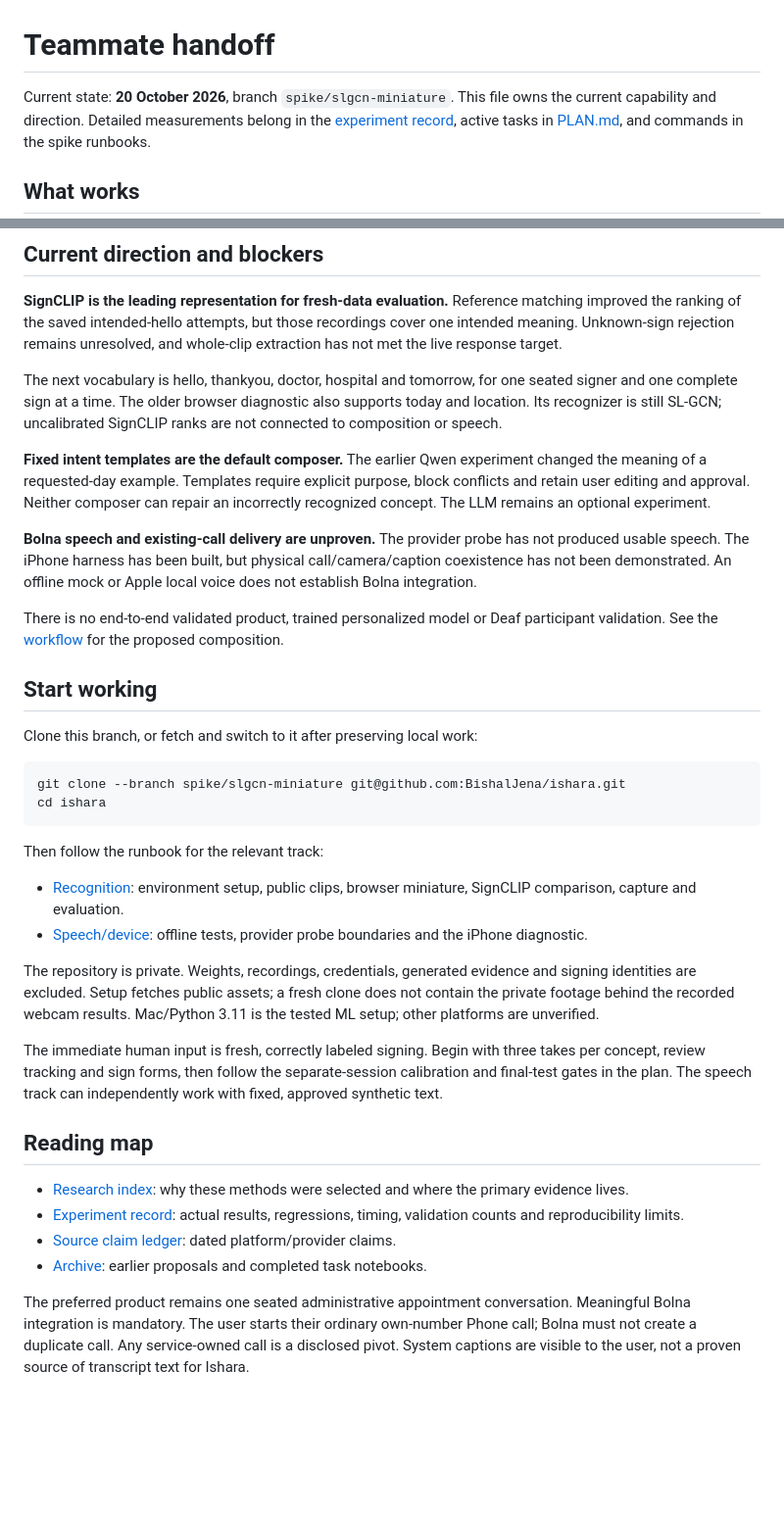
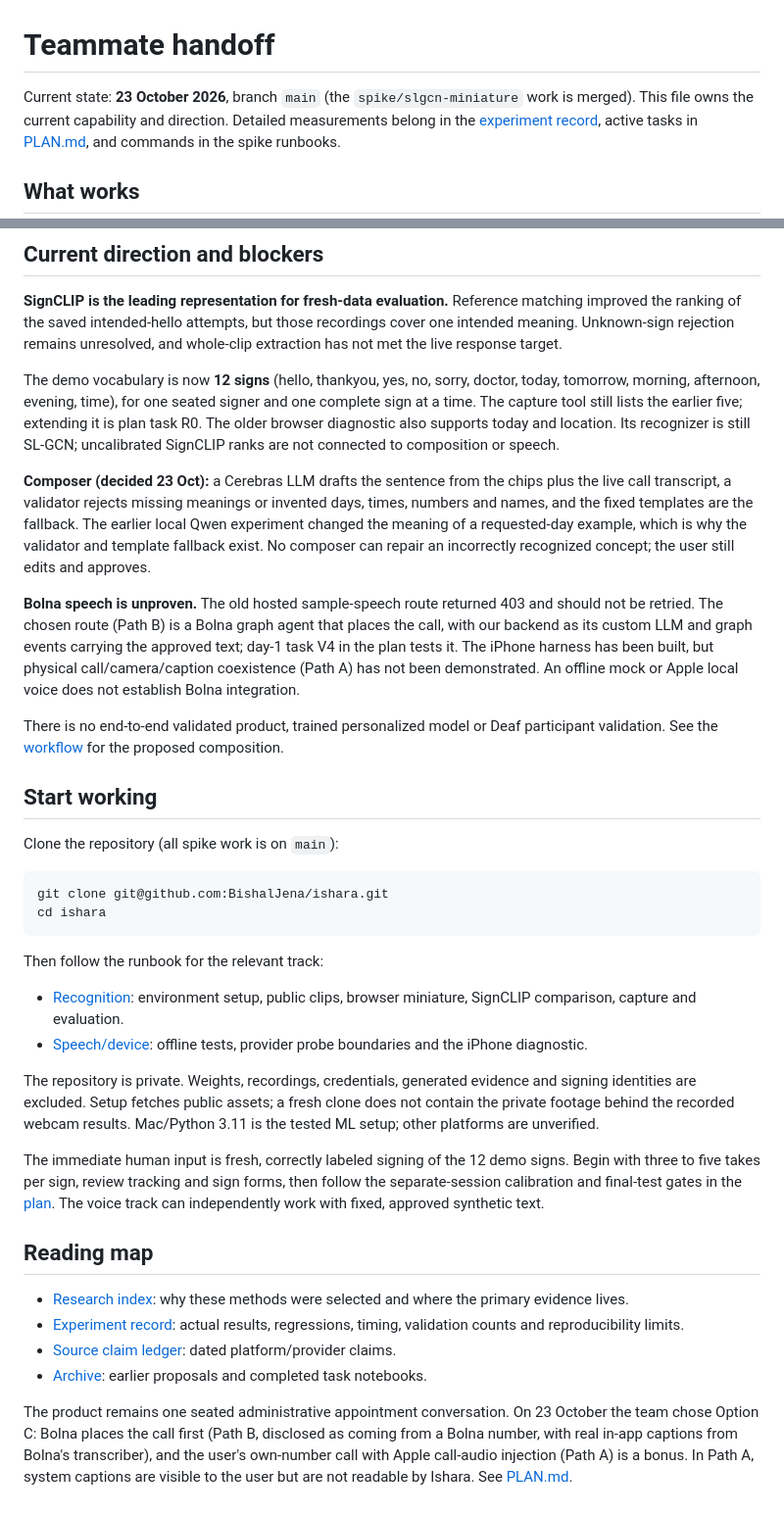
Before and after one commit to BishalJena/ishara, a Markdown page: docs/HANDOFF.md, 2 parts joined by grey strips. Shown at 98% size. Drawn GitHub-style; blank space fills up the shorter version.

Commit message:
docs: refresh handoff for merged branch and new decisions

````diff
--- a/docs/HANDOFF.md
+++ b/docs/HANDOFF.md
@@ -1,6 +1,7 @@
 # Teammate handoff
 
-Current state: **20 October 2026**, branch `spike/slgcn-miniature`.
+Current state: **23 October 2026**, branch `main` (the `spike/slgcn-miniature`
+work is merged).
 This file owns the current capability and direction. Detailed measurements belong
 in the [experiment record](experiments/recognition.md), active tasks in
 [PLAN.md](../PLAN.md), and commands in the spike runbooks.
@@ -23,30 +24,37 @@ matching improved the ranking of the saved intended-hello attempts, but those
 recordings cover one intended meaning. Unknown-sign rejection remains unresolved,
 and whole-clip extraction has not met the live response target.
 
-The next vocabulary is hello, thankyou, doctor, hospital and tomorrow, for one
-seated signer and one complete sign at a time. The older browser diagnostic also
-supports today and location. Its recognizer is still SL-GCN; uncalibrated
-SignCLIP ranks are not connected to composition or speech.
+The demo vocabulary is now **12 signs** (hello, thankyou, yes, no, sorry, doctor,
+today, tomorrow, morning, afternoon, evening, time), for one seated signer and one
+complete sign at a time. The capture tool still lists the earlier five; extending
+it is plan task R0. The older browser diagnostic also supports today and location.
+Its recognizer is still SL-GCN; uncalibrated SignCLIP ranks are not connected to
+composition or speech.
 
-**Fixed intent templates are the default composer.** The earlier Qwen experiment
-changed the meaning of a requested-day example. Templates require explicit purpose,
-block conflicts and retain user editing and approval. Neither composer can repair
-an incorrectly recognized concept. The LLM remains an optional experiment.
+**Composer (decided 23 Oct):** a Cerebras LLM drafts the sentence from the chips
+plus the live call transcript, a validator rejects missing meanings or invented
+days, times, numbers and names, and the fixed templates are the fallback. The
+earlier local Qwen experiment changed the meaning of a requested-day example, which
+is why the validator and template fallback exist. No composer can repair an
+incorrectly recognized concept; the user still edits and approves.
 
-**Bolna speech and existing-call delivery are unproven.** The provider probe has
-not produced usable speech. The iPhone harness has been built, but physical
-call/camera/caption coexistence has not been demonstrated. An offline mock or
-Apple local voice does not establish Bolna integration.
+**Bolna speech is unproven.** The old hosted sample-speech route returned 403
+and should not be retried. The chosen route (Path B) is a Bolna graph agent that
+places the call, with our backend as its custom LLM and graph events carrying the
+approved text; day-1 task V4 in the plan tests it. The iPhone harness has been
+built, but physical call/camera/caption coexistence (Path A) has not been
+demonstrated. An offline mock or Apple local voice does not establish Bolna
+integration.
 
 There is no end-to-end validated product, trained personalized model or Deaf
 participant validation. See the [workflow](WORKFLOW.md) for the proposed composition.
 
 ## Start working
 
-Clone this branch, or fetch and switch to it after preserving local work:
+Clone the repository (all spike work is on `main`):
 
 ```sh
-git clone --branch spike/slgcn-miniature git@github.com:BishalJena/ishara.git
+git clone git@github.com:BishalJena/ishara.git
 cd ishara
 ```
 
@@ -62,10 +70,11 @@ and signing identities are excluded. Setup fetches public assets; a fresh clone
 does not contain the private footage behind the recorded webcam results.
 Mac/Python 3.11 is the tested ML setup; other platforms are unverified.
 
-The immediate human input is fresh, correctly labeled signing. Begin with three
-takes per concept, review tracking and sign forms, then follow the separate-session
-calibration and final-test gates in the plan. The speech track can independently
-work with fixed, approved synthetic text.
+The immediate human input is fresh, correctly labeled signing of the 12 demo
+signs. Begin with three to five takes per sign, review tracking and sign forms,
+then follow the separate-session calibration and final-test gates in the
+[plan](../PLAN.md#6-schedule-and-todos). The voice track can independently work
+with fixed, approved synthetic text.
 
 ## Reading map
 
@@ -76,8 +85,9 @@ work with fixed, approved synthetic text.
 - [Source claim ledger](CLAIM-LEDGER.md): dated platform/provider claims.
 - [Archive](archive/README.md): earlier proposals and completed task notebooks.
 
-The preferred product remains one seated administrative appointment conversation.
-Meaningful Bolna integration is mandatory. The user starts their ordinary
-own-number Phone call; Bolna must not create a duplicate call. Any service-owned
-call is a disclosed pivot. System captions are visible to the user, not a proven
-source of transcript text for Ishara.
+The product remains one seated administrative appointment conversation. On
+23 October the team chose Option C: Bolna places the call first (Path B, disclosed
+as coming from a Bolna number, with real in-app captions from Bolna's transcriber),
+and the user's own-number call with Apple call-audio injection (Path A) is a bonus.
+In Path A, system captions are visible to the user but are not readable by Ishara.
+See [PLAN.md](../PLAN.md#2-decisions).
````
